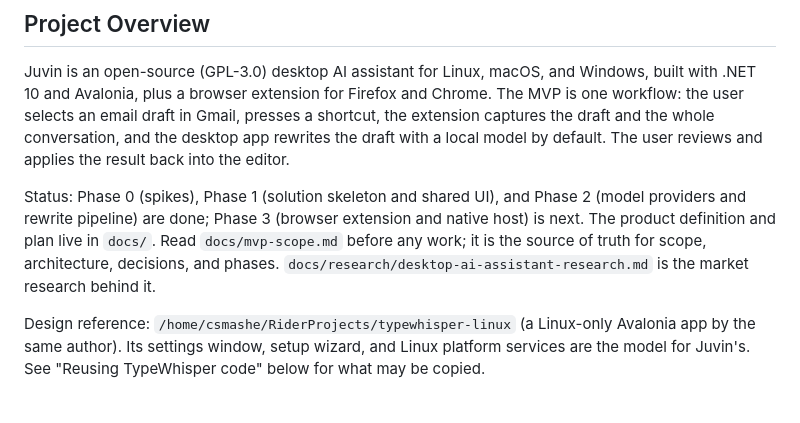
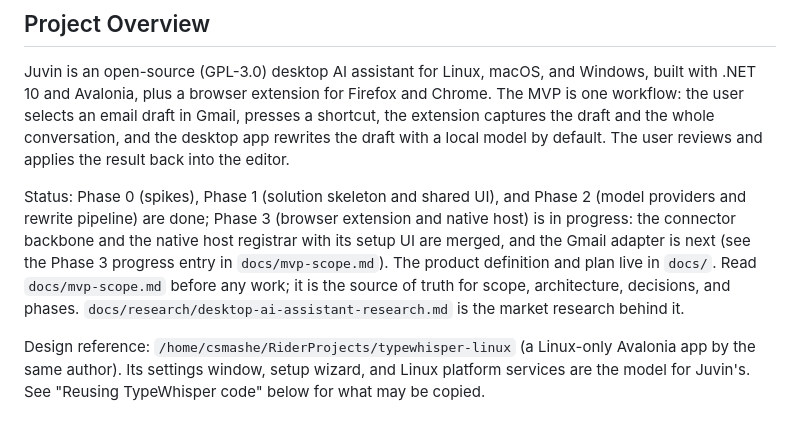
Before and after one commit to csmashe/juvin, a Markdown page: CLAUDE.md, the part around the change. GitHub-like rendering.

Commit message:
Record Phase 3 progress in the scope doc

```diff
--- a/CLAUDE.md
+++ b/CLAUDE.md
@@ -6,7 +6,7 @@ This file provides guidance to Claude Code (claude.ai/code) when working with co
 
 Juvin is an open-source (GPL-3.0) desktop AI assistant for Linux, macOS, and Windows, built with .NET 10 and Avalonia, plus a browser extension for Firefox and Chrome. The MVP is one workflow: the user selects an email draft in Gmail, presses a shortcut, the extension captures the draft and the whole conversation, and the desktop app rewrites the draft with a local model by default. The user reviews and applies the result back into the editor.
 
-Status: Phase 0 (spikes), Phase 1 (solution skeleton and shared UI), and Phase 2 (model providers and rewrite pipeline) are done; Phase 3 (browser extension and native host) is next. The product definition and plan live in `docs/`. Read `docs/mvp-scope.md` before any work; it is the source of truth for scope, architecture, decisions, and phases. `docs/research/desktop-ai-assistant-research.md` is the market research behind it.
+Status: Phase 0 (spikes), Phase 1 (solution skeleton and shared UI), and Phase 2 (model providers and rewrite pipeline) are done; Phase 3 (browser extension and native host) is in progress: the connector backbone and the native host registrar with its setup UI are merged, and the Gmail adapter is next (see the Phase 3 progress entry in `docs/mvp-scope.md`). The product definition and plan live in `docs/`. Read `docs/mvp-scope.md` before any work; it is the source of truth for scope, architecture, decisions, and phases. `docs/research/desktop-ai-assistant-research.md` is the market research behind it.
 
 Design reference: `/home/csmashe/RiderProjects/typewhisper-linux` (a Linux-only Avalonia app by the same author). Its settings window, setup wizard, and Linux platform services are the model for Juvin's. See "Reusing TypeWhisper code" below for what may be copied.
 
```
